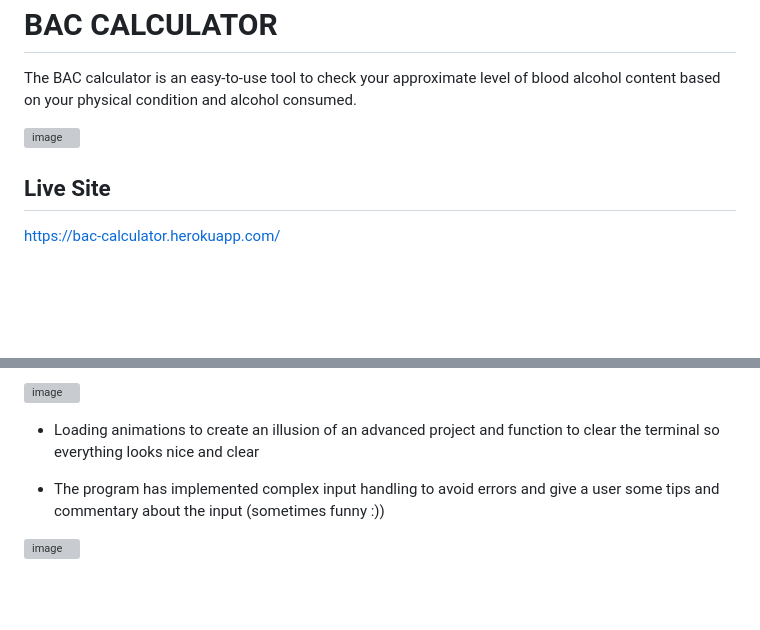
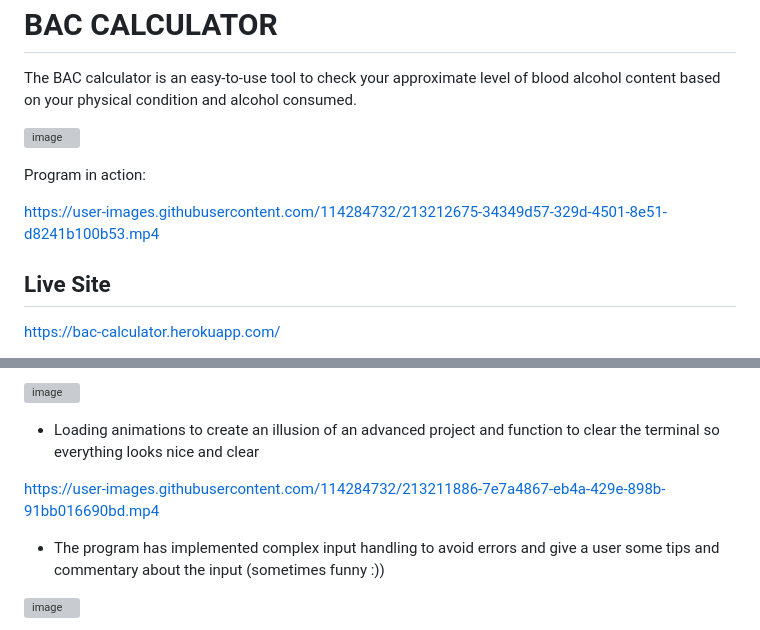
Before and after one commit to PPindel/bac-calculator, a Markdown page: README.md, 2 parts joined by grey strips. Drawn GitHub-style; blank space fills up the shorter version; grey boxes are pictures that could not be loaded.

Commit message:
Upload videos to README.md

```diff
--- a/README.md
+++ b/README.md
@@ -83,9 +83,11 @@ Copy your readme to https://luciopaiva.com/markdown-toc/ to make a table of cont
 # BAC CALCULATOR
 The BAC calculator is an easy-to-use tool to check your approximate level of blood alcohol content based on your physical condition and alcohol consumed.
 
-
 ![image](https://user-images.githubusercontent.com/114284732/213199450-c455f8ef-26d0-4abc-abf6-de8cf19893b9.png)
 
+Program in action:
+
+https://user-images.githubusercontent.com/114284732/213212675-34349d57-329d-4501-8e51-d8241b100b53.mp4
 
 ## Live Site
 
@@ -118,7 +120,7 @@ At first, the user is asked to input a name and provide details like driving lic
 
 - Loading animations to create an illusion of an advanced project and function to clear the terminal so everything looks nice and clear
 
-
+https://user-images.githubusercontent.com/114284732/213211886-7e7a4867-eb4a-429e-898b-91bb016690bd.mp4
 
 - The program has implemented complex input handling to avoid errors and give a user some tips and commentary about the input (sometimes funny :))
 
```
